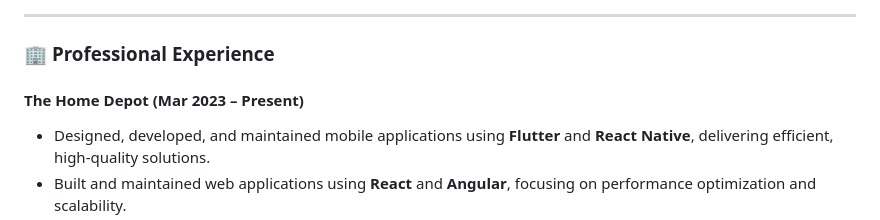
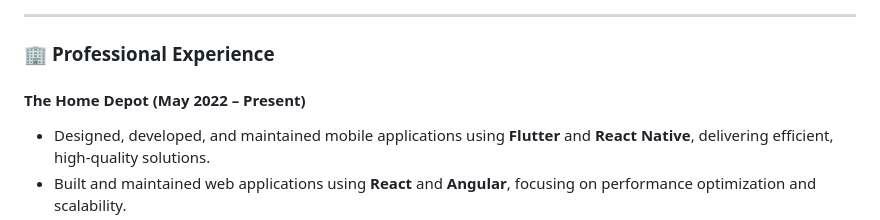
Before and after one commit to LACHHABAYOUB/lachhabayoub, a Markdown page: README.md, the part around the change. Rendered like a GitHub page.

```diff
--- a/README.md
+++ b/README.md
@@ -25,7 +25,7 @@
 
 ### 🏢 **Professional Experience**
 
-#### The Home Depot (Mar 2023 – Present)
+#### The Home Depot (May 2022 – Present)
 - Designed, developed, and maintained mobile applications using **Flutter** and **React Native**, delivering efficient, high-quality solutions.
 - Built and maintained web applications using **React** and **Angular**, focusing on performance optimization and scalability.
 - Architected backend services with **Java** and **Spring Boot**, implementing **Kafka** for responsive, event-driven communication.
```
